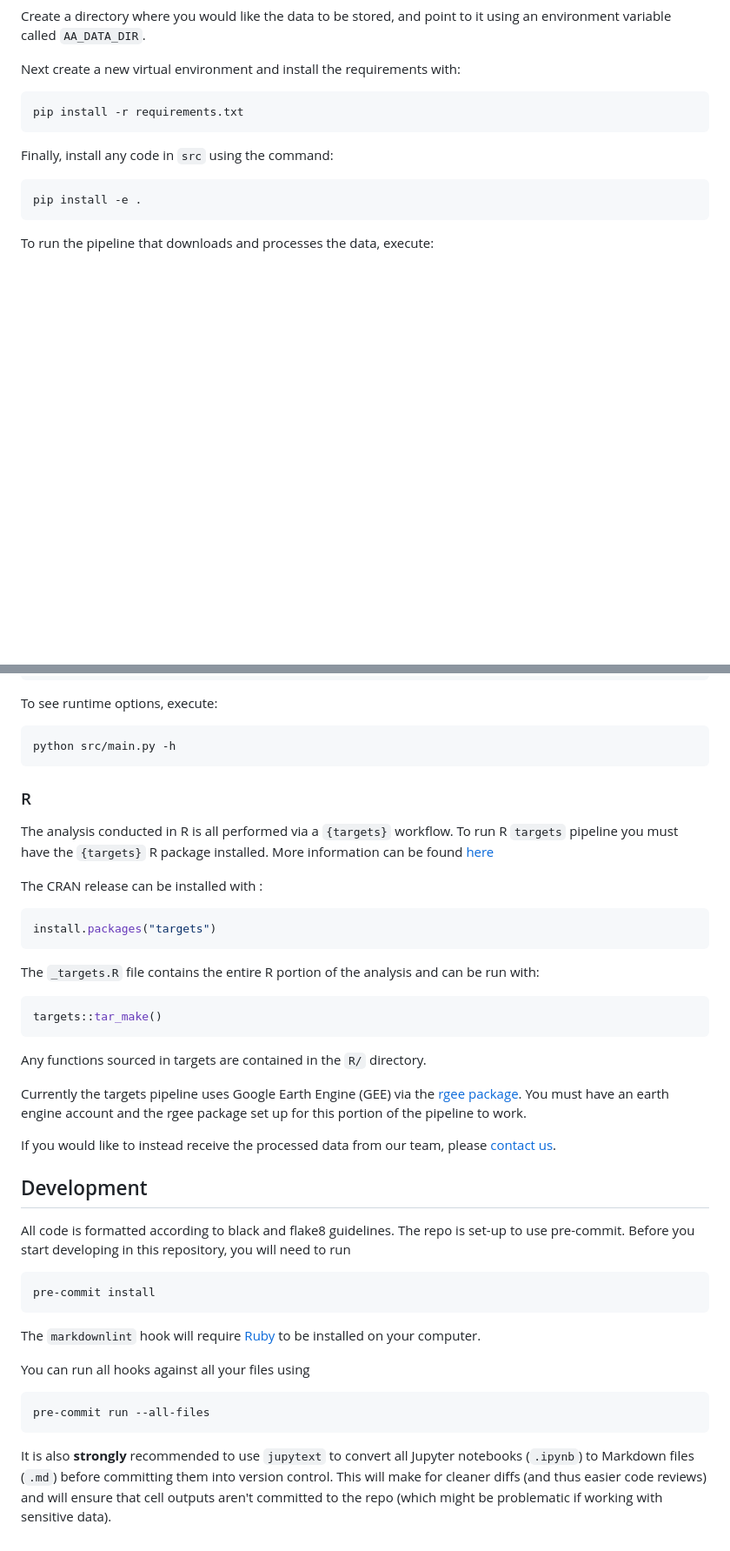
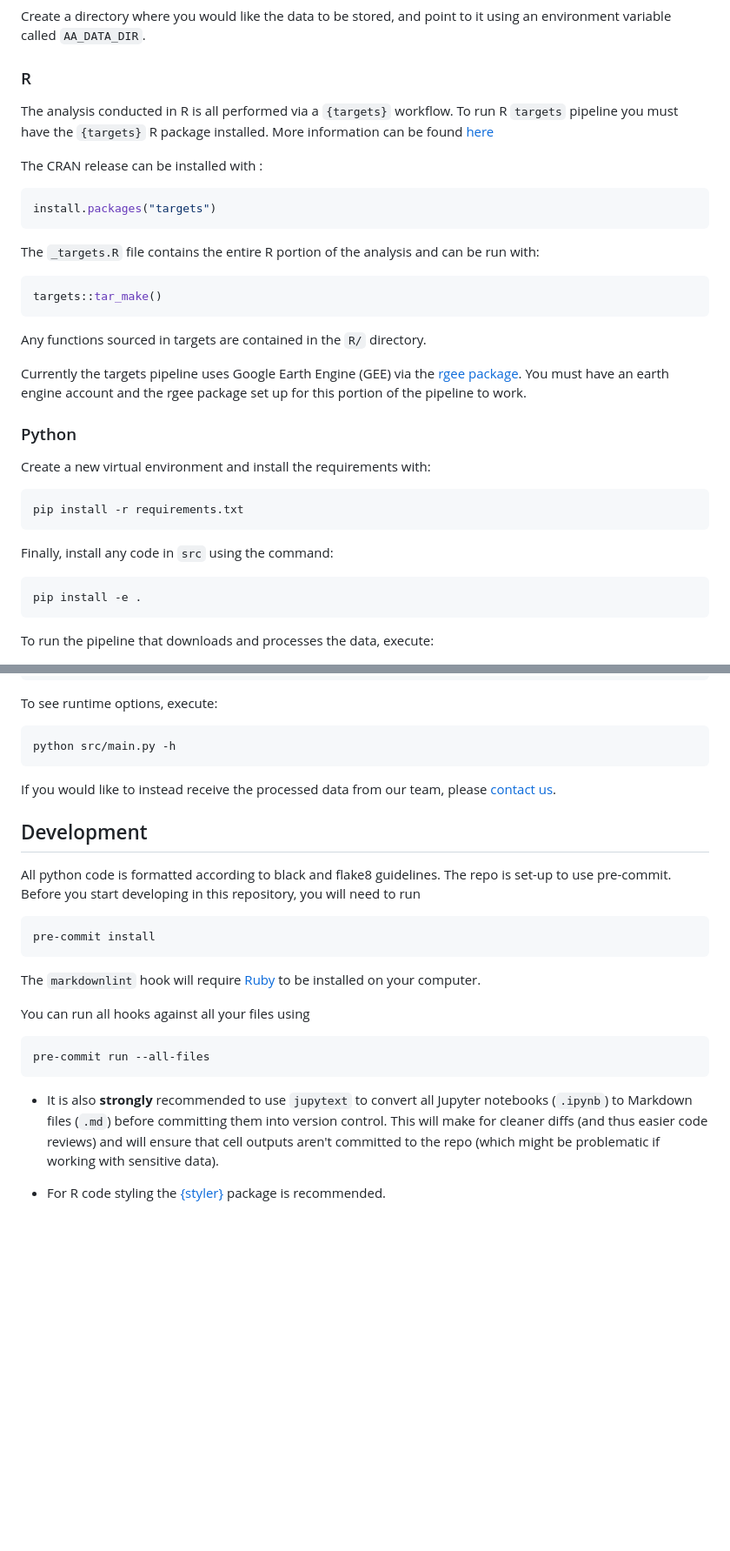
Before and after one commit to OCHA-DAP/pa-aa-yem-flooding, a Markdown page: README.md, 2 parts joined by grey strips. Shown at 87% size. Rendered like a GitHub page; blank space fills up the shorter version.

````diff
--- a/README.md
+++ b/README.md
@@ -56,7 +71,31 @@ Create a directory where you would like the data to be stored,
 and point to it using an environment variable called
 `AA_DATA_DIR`.
 
-Next create a new virtual environment and install the requirements with:
+### R
+
+The analysis conducted in R is all performed via a `{targets}` workflow.
+To run R `targets` pipeline you must have the `{targets}` R package installed. More information can be found [here](https://github.com/ropensci/targets)
+
+The CRAN release can be installed with :
+
+```r
+install.packages("targets")
+```
+
+The `_targets.R` file contains the entire R portion of the analysis and can be run with:
+
+```r
+targets::tar_make()
+```
+
+Any functions sourced in targets are contained in the `R/` directory.
+
+
+Currently the targets pipeline uses Google Earth Engine (GEE) via the [rgee package](https://github.com/r-spatial/rgee). You must have an earth engine account and the rgee package set up for this portion of the pipeline to work.
+
+### Python
+
+Create a new virtual environment and install the requirements with:
 
 ```shell
 pip install -r requirements.txt
@@ -81,27 +120,6 @@ To see runtime options, execute:
 python src/main.py -h
 ```
 
-### R
-
-The analysis conducted in R is all performed via a `{targets}` workflow.
-To run R `targets` pipeline you must have the `{targets}` R package installed. More information can be found [here](https://github.com/ropensci/targets)
-
-The CRAN release can be installed with :
-
-```r
-install.packages("targets")
-```
-
-The `_targets.R` file contains the entire R portion of the analysis and can be run with:
-
-```r
-targets::tar_make()
-```
-
-Any functions sourced in targets are contained in the `R/` directory.
-
-
-Currently the targets pipeline uses Google Earth Engine (GEE) via the [rgee package](https://github.com/r-spatial/rgee). You must have an earth engine account and the rgee package set up for this portion of the pipeline to work.
 
 
 If you would like to instead receive the processed data from our team, please
@@ -109,7 +127,7 @@ If you would like to instead receive the processed data from our team, please
 
 ## Development
 
-All code is formatted according to black and flake8 guidelines.
+All python code is formatted according to black and flake8 guidelines.
 The repo is set-up to use pre-commit.
 Before you start developing in this repository, you will need to run
 
@@ -127,8 +145,10 @@ You can run all hooks against all your files using
 pre-commit run --all-files
 ```
 
-It is also **strongly** recommended to use `jupytext`
+- It is also **strongly** recommended to use `jupytext`
 to convert all Jupyter notebooks (`.ipynb`) to Markdown files (`.md`)
 before committing them into version control. This will make for
 cleaner diffs (and thus easier code reviews) and will ensure that cell outputs aren't
 committed to the repo (which might be problematic if working with sensitive data).
+
+- For R code styling the [{styler}](https://github.com/r-lib/styler) package is recommended.
````
Also changed, not shown: other parts of README.md (+33 -18 lines).
